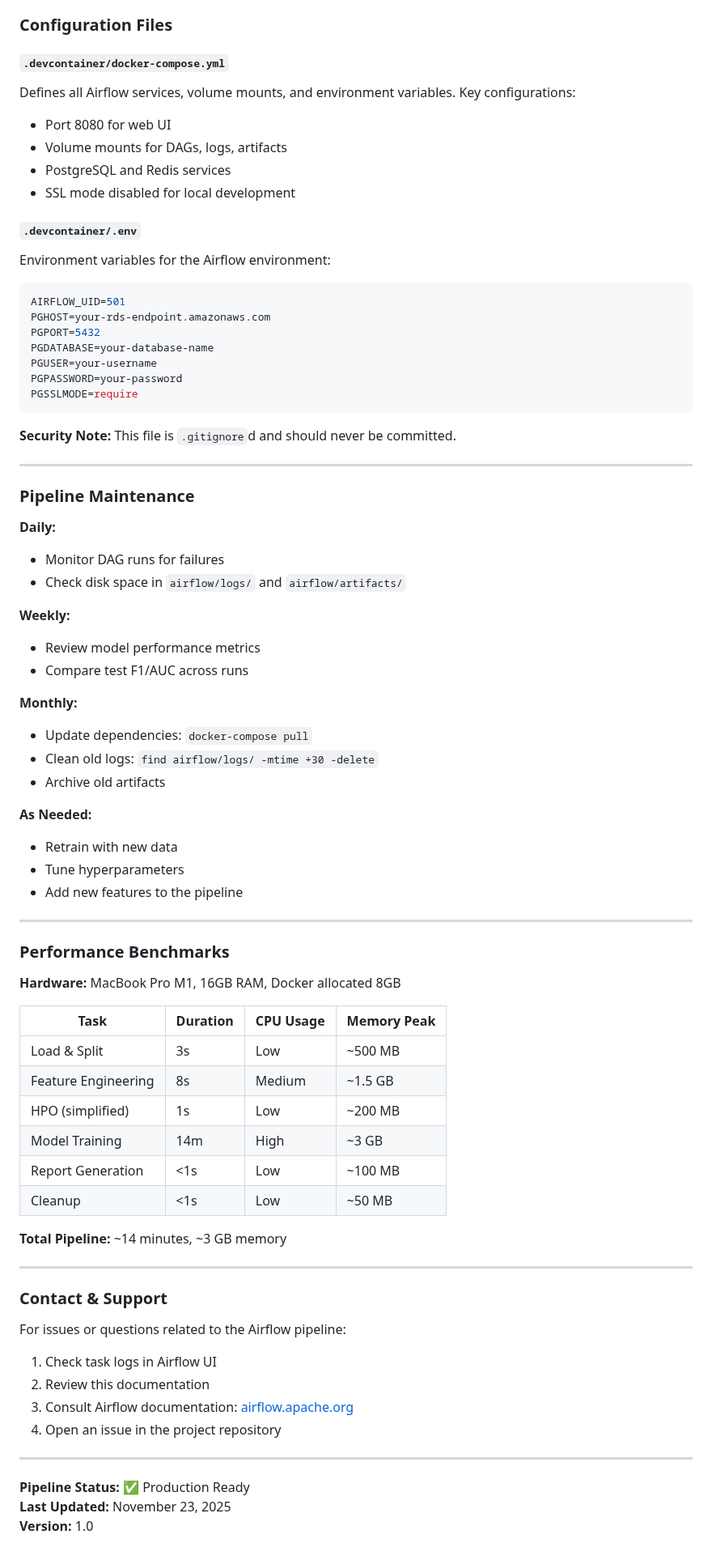
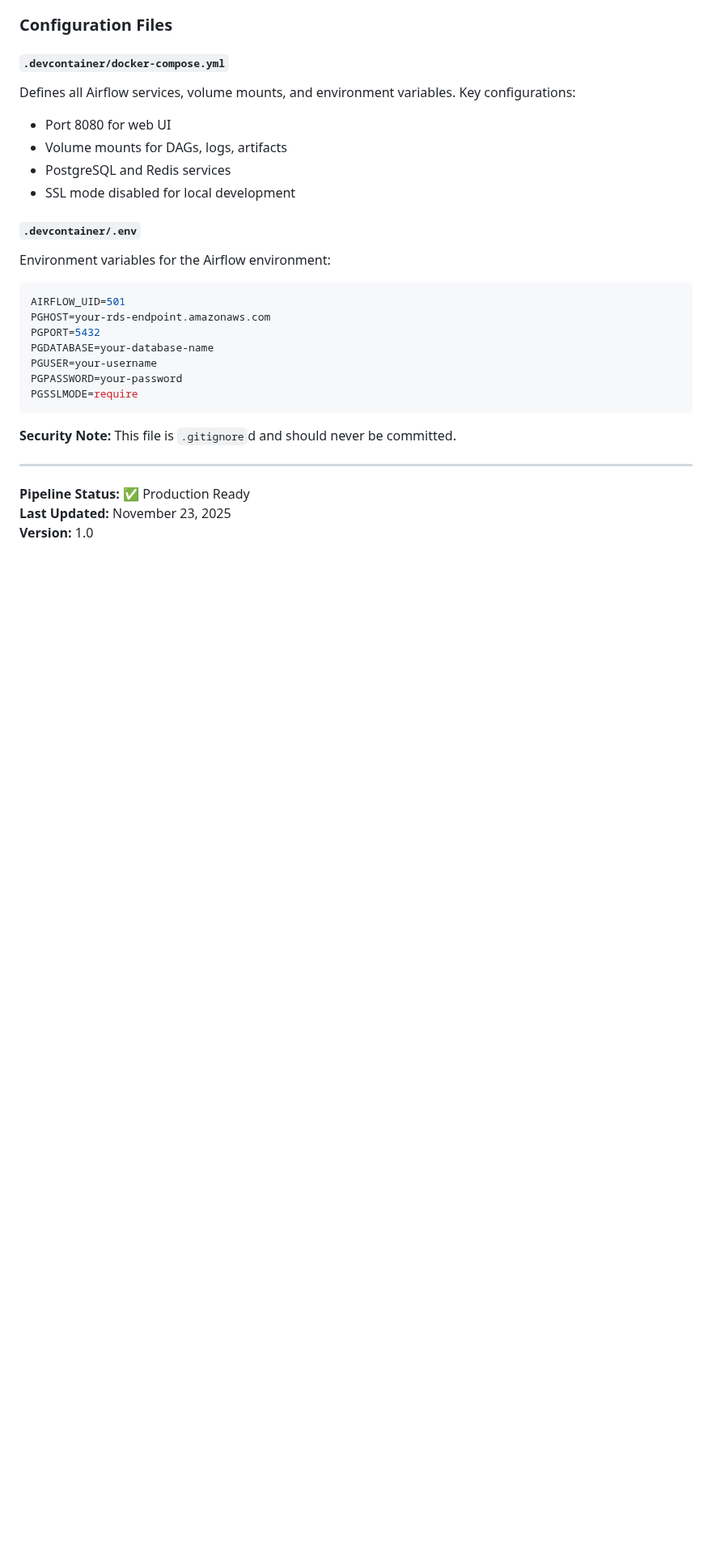
Before and after one commit to lingyuehao/706_final_project, a Markdown page: README.md, the part around one of its changes. Shown at 81% size. Drawn GitHub-style; blank space fills up the shorter version.

```diff
--- a/README.md
+++ b/README.md
@@ -2219,55 +2116,6 @@ PGSSLMODE=require
 
 ---
 
-### Pipeline Maintenance
-
-**Daily:**
-- Monitor DAG runs for failures
-- Check disk space in `airflow/logs/` and `airflow/artifacts/`
-
-**Weekly:**
-- Review model performance metrics
-- Compare test F1/AUC across runs
-
-**Monthly:**
-- Update dependencies: `docker-compose pull`
-- Clean old logs: `find airflow/logs/ -mtime +30 -delete`
-- Archive old artifacts
-
-**As Needed:**
-- Retrain with new data
-- Tune hyperparameters
-- Add new features to the pipeline
-
----
-
-### Performance Benchmarks
-
-**Hardware:** MacBook Pro M1, 16GB RAM, Docker allocated 8GB
-
-| Task | Duration | CPU Usage | Memory Peak |
-|------|----------|-----------|-------------|
-| Load & Split | 3s | Low | ~500 MB |
-| Feature Engineering | 8s | Medium | ~1.5 GB |
-| HPO (simplified) | 1s | Low | ~200 MB |
-| Model Training | 14m | High | ~3 GB |
-| Report Generation | <1s | Low | ~100 MB |
-| Cleanup | <1s | Low | ~50 MB |
-
-**Total Pipeline:** ~14 minutes, ~3 GB memory
-
----
-
-### Contact & Support
-
-For issues or questions related to the Airflow pipeline:
-1. Check task logs in Airflow UI
-2. Review this documentation
-3. Consult Airflow documentation: [airflow.apache.org](https://airflow.apache.org)
-4. Open an issue in the project repository
-
----
-
 **Pipeline Status:** ✅ Production Ready
 **Last Updated:** November 23, 2025
 **Version:** 1.0
```
Also changed, not shown: other parts of README.md (+0 -103 lines), .github/WORKFLOWS.md (deleted, +0 -227 lines), 1 other file.
